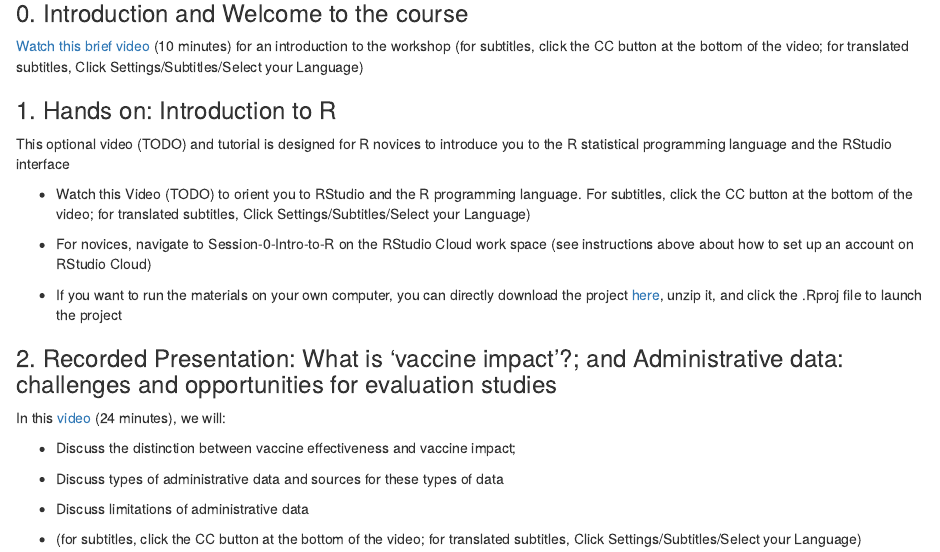
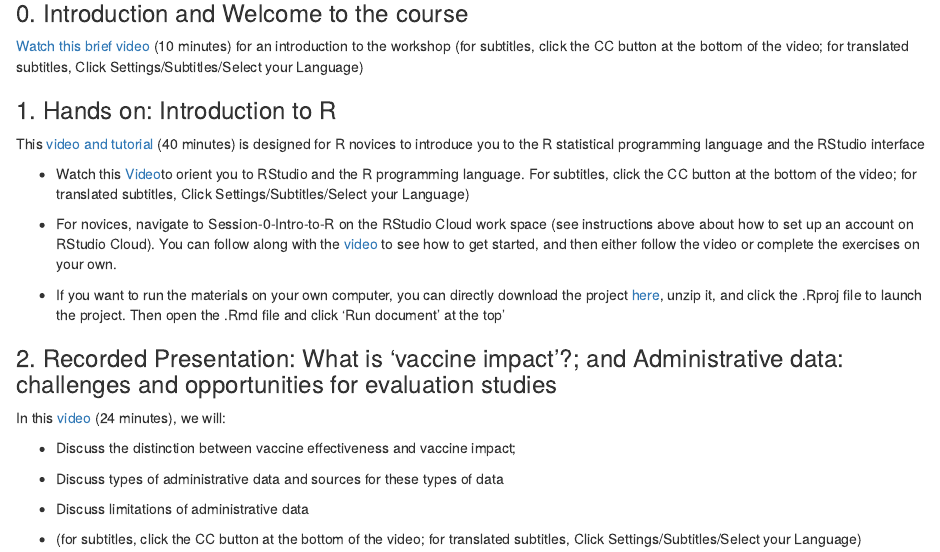
Before and after one commit to YalePublicHealthSurveillance/YaleIntroPublicHealthSurveillance.github.io, an R Markdown document (index.Rmd): the page in a window 1100 px wide, from 2530 px down. Rendered offline with R 4.5, knitr and Pandoc, with nearby package versions; drawn as R Markdown's standard HTML page in place of the format the file asks for.

Commit message:
links for new video

```diff
--- a/index.Rmd
+++ b/index.Rmd
@@ -123,13 +123,13 @@ This workshop will be focused on quantitative methods for the evaluation of vacc
 
 ### 1. Hands on: Introduction to R
 
-This optional video (TODO) and tutorial is designed for R novices to introduce you to the R statistical programming language and the RStudio interface
+This [video and tutorial](https://youtu.be/x7puTUn4mmw) (40 minutes) is designed for R novices to introduce you to the R statistical programming language and the RStudio interface
 
--   Watch this Video (TODO) to orient you to RStudio and the R programming language. For subtitles, click the CC button at the bottom of the video; for translated subtitles, Click Settings/Subtitles/Select your Language)
+-   Watch this [Video](https://youtu.be/x7puTUn4mmw)to orient you to RStudio and the R programming language. For subtitles, click the CC button at the bottom of the video; for translated subtitles, Click Settings/Subtitles/Select your Language)
 
--   For novices, navigate to Session-0-Intro-to-R on the RStudio Cloud work space (see instructions above about how to set up an account on RStudio Cloud)
+-   For novices, navigate to Session-0-Intro-to-R on the RStudio Cloud work space (see instructions above about how to set up an account on RStudio Cloud). You can follow along with the [video](https://youtu.be/x7puTUn4mmw) to see how to get started, and then either follow the video or complete the exercises on your own.
 
--   If you want to run the materials on your own computer, you can directly download the project [here](https://github.com/VaccineEvaluationWorkshop/Session-0-Intro-to-R/archive/refs/heads/main.zip), unzip it, and click the .Rproj file to launch the project
+-   If you want to run the materials on your own computer, you can directly download the project [here](https://github.com/VaccineEvaluationWorkshop/Session-0-Intro-to-R/archive/refs/heads/main.zip), unzip it, and click the .Rproj file to launch the project. Then open the .Rmd file and click 'Run document' at the top'
 
 ### 2. Recorded Presentation: What is 'vaccine impact'?; and Administrative data: challenges and opportunities for evaluation studies
 
```
Also changed, not shown: index.html.
